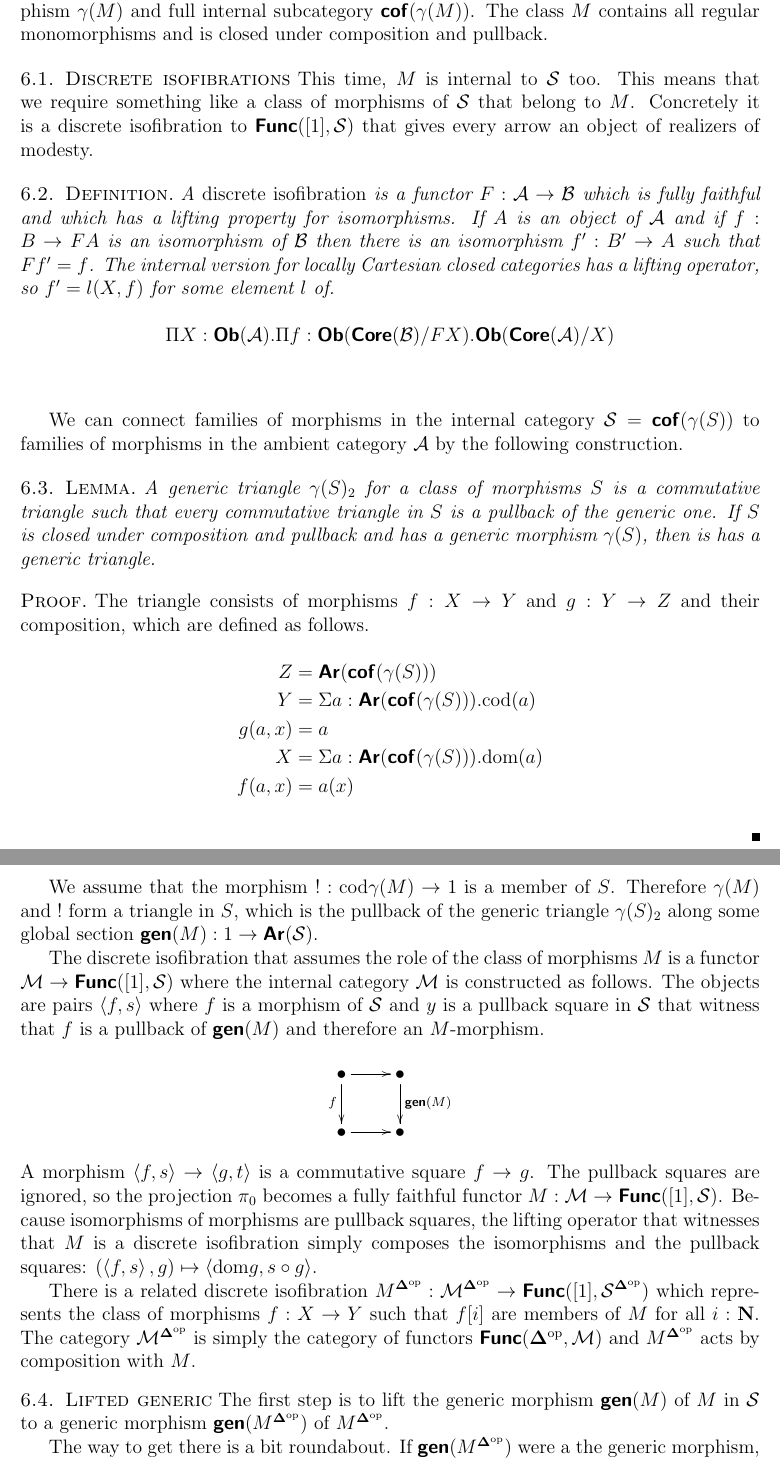
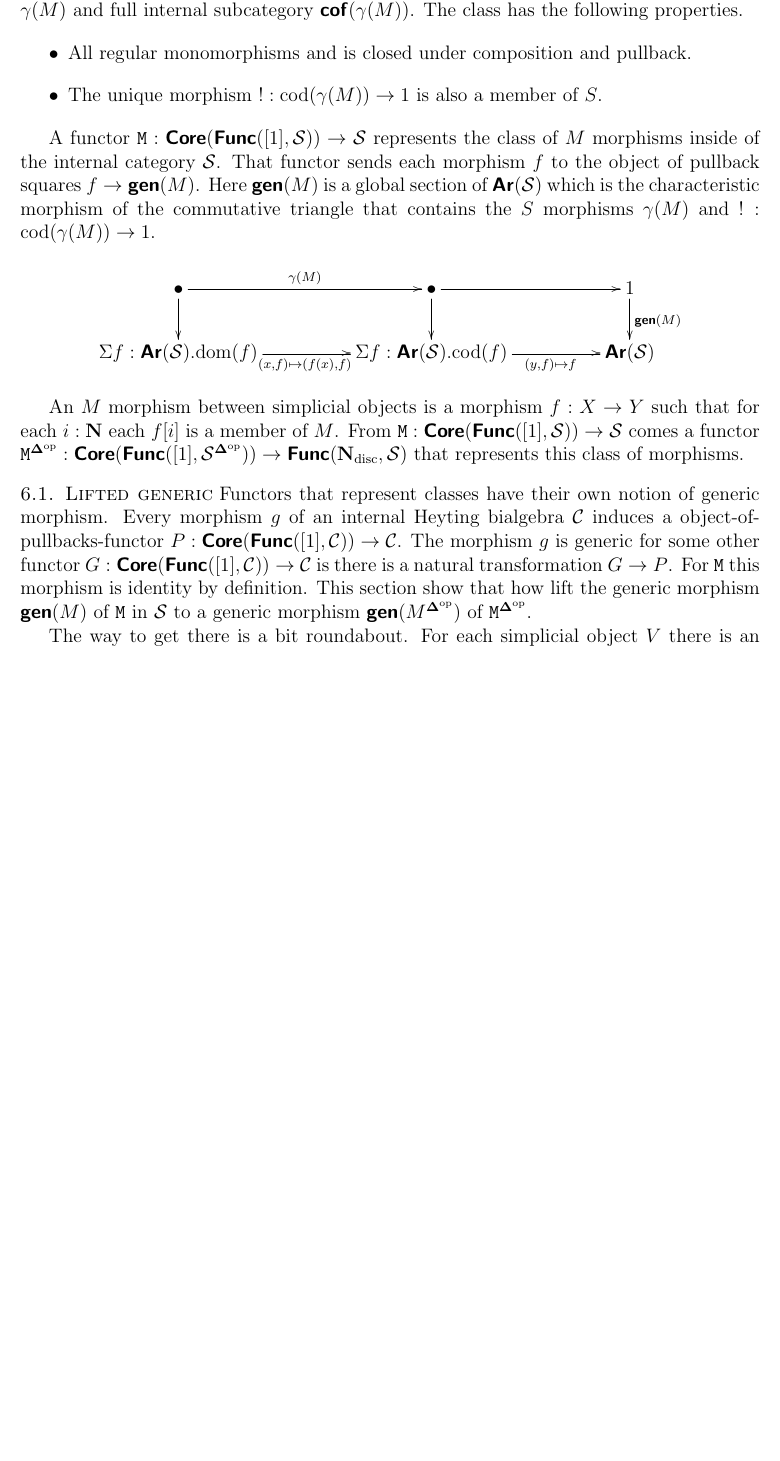
Before and after one commit to woupiestek/really-hot, a LaTeX document (rrhott tac.tex): two parts of pages 27 and 28 of 40 before the commit and part of page 27 of 39 after it, the two joined at a grey line, cut so that both start at the same text, the shorter picture padded with empty space. Compiled offline with pdfLaTeX.

Commit message:
Progressed to 34

```diff
--- a/rrhott tac.tex
+++ b/rrhott tac.tex
@@ -906,57 +898,24 @@ By generalization there is a filler for each square with a horn inclusion $H(m,l
 
 \hide{We are gonna go without the discrete cofibrations}
 \section{Fibrant Universe}
-This section adds a new class of \emph{modest morphisms} $M\subseteq S$ with its own generic morphism $\gen(M)$ and full internal subcategory $\cof(\gen(M))$. The class $M$ contains all regular monomorphisms and is closed under composition and pullback.
+This section adds a new class of \emph{modest morphisms} $M\subseteq S$ with its own generic morphism $\gen(M)$ and full internal subcategory $\cof(\gen(M))$. The class has the following properties.
+\begin{itemize}
+\item All regular monomorphisms and is closed under composition and pullback.
+\item The unique morphism $!\of\cod(\gen(M))\to 1$ is also a member of $S$.
+\end{itemize}
 
-\subsection{Discrete isofibrations}
-%begin clarification
-This time, $M$ is internal to $\cat S$ too. This means that we require something like a class of morphisms of $\cat S$ that belong to $M$. Concretely it is a discrete isofibration to $\Func([1],\cat S)$ that gives every arrow an object of realizers of modesty.
+A functor $\code{M}:\Core(\Func([1],\cat S))\to \cat S$ represents the class of $M$ morphisms inside of the internal category $\cat S$. That functor sends each morphism $f$ to the object of pullback squares $f\to\igen(M)$. Here $\igen(M)$ is a global section of $\Ar(\cat S)$ which is the characteristic morphism of the commutative triangle that contains the $S$ morphisms $\gen(M)$ and $!\of\cod(\gen(M))\to 1$.
+\[\xymatrix{
+\bullet \ar[rr]^{\gen(M)}\ar[d] &&\bullet \ar[rr]\ar[d] && 1 \ar[d]^{\igen(M)}\\
+\Sigma f\of \Ar(\cat S).\dom(f)\ar[rr]_{(x,f)\mapsto (f(x),f)} && \Sigma f\of \Ar(\cat S).\cod(f)\ar[rr]_(.6){(y,f)\mapsto f} && \Ar(\cat S)
+}\]
 
-\hide{replace discrete isofibrations with presheaves of the core or something like that. Couldn't we?}
+An $M$ morphism between simplicial objects is a morphism $f\of X\to Y$ such that for each $i\of\nno$ each $f[i]$ is a member of $M$.
+From $\code M:\Core(\Func([1],\cat S))\to \cat S$ comes a functor $\code{M\s}:\Core(\Func([1],\cat S\s))\to \Func(\nno\disc,\cat S)$ that represents this class of morphisms.
 
+\subsection{Lifted generic}%here... what is $\igen(M/s)$ ?
+Functors that represent classes have their own notion of generic morphism. Every morphism $g$ of an internal Heyting bialgebra $\cat C$ induces a object-of-pullbacks-functor $P\of\Core(\Func([1],\cat C))\to \cat C$. The morphism $g$ is generic for some other functor $G\of\Core(\Func([1],\cat C))\to \cat C$ is there is a natural transformation $G\to P$. For $\code M$ this morphism is identity by definition. This section show that how lift the generic morphism $\igen(M)$ of $\code M$ in $\cat S$ to a generic morphism $\igen(M\s)$ of $\code{M\s}$.
 
-
-\begin{definition}
-A \emph{discrete isofibration} is a functor $F\of\cat A\to \cat B$ which is fully faithful and which has a lifting property for isomorphisms. If $A$ is an object of $\cat A$ and if $f\of B\to FA$ is an isomorphism of $\cat B$ then there is an isomorphism $f'\of B'\to A$ such that $Ff'=f$. The internal version for locally Cartesian closed categories has a lifting operator, so $f'=l(X,f)$ for some element $l$ of.
-\[ \Pi X\of \Ob(\cat A).\Pi f\of \Ob(\Core(\cat B)/FX). \Ob(\Core(\cat A)/X) \]
-\label{discrete isofibrations}
-\end{definition}
-
-We can connect families of morphisms in the internal category $\cat S=\cof(\gen(S))$ to families of morphisms in the ambient category $\cat A$ by the following construction.
+The way to get there is a bit roundabout. For each simplicial object $V$ there is an isomorphism between $V[n]$ and $\simplex[n]\to V$ by the Yoneda lemma. If $g\of U\to V$ is a generic morphism, then there must a natural equivalence between members of $V[n]$ and morphisms $\bullet\to \simplex[n]$ that belong to the class. By lemma \ref{slice equivalence} morphisms $\bullet\to \simplex[n]$ correspond to functors $\simCat/[n]\dual\to\cat S$ whose values are fibres of the generic morphism $\igen(M)$ of $M$. These in turn are members of $\simCat/[n]\dual\to\cof(\gen(M))^{\simCat/[n]\dual}$.
 
 \begin{lemma}
-A generic triangle $\gen(S)_2$ for a class of morphisms $S$ is a commutative triangle such that every commutative triangle in $S$ is a pullback of the generic one. If $S$ is closed under composition and pullback and has a generic morphism $\gen(S)$, then is has a generic triangle.
-\end{lemma}
-
-\begin{proof}
-The triangle consists of morphisms $f\of X\to Y$ and $g\of Y\to Z$ and their composition, which are defined as follows.
-\begin{align*}
-Z &= \Ar(\cof(\gen(S)))\\
-Y &= \Sigma a\of\Ar(\cof(\gen(S))).\cod(a)\\
-g(a,x) &= a\\
-X &= \Sigma a\of\Ar(\cof(\gen(S))).\dom(a)\\
-f(a,x) &= a(x)
-\end{align*}
-
-\hide{actually construct the characteristic morphisms}
-\end{proof}
-
-We assume that the morphism $\bang\of\cod\gen(M)\to 1$ is a member of $S$. Therefore $\gen(M)$ and $\bang$ form a triangle in $S$, which is the pullback of the generic triangle $\gen(S)_2$ along some global section $\igen(M)\of 1\to \Ar(\cat S)$.
-
-The discrete isofibration that assumes the role of the class of morphisms $M$ is a functor $\cat M\to \Func([1],\cat S)$ where the internal category $\cat M$ is constructed as follows. The objects are pairs $\tuplet{f,s}$ where $f$ is a morphism of $\cat S$ and $y$ is a pullback square in $\cat S$ that witness that $f$ is a pullback of $\igen(M)$ and therefore an $M$-morphism.
-\[\xymatrix{
-\bullet\ar[d]_f\ar[r] & \bullet\ar[d]^{\igen(M)}\\
-\bullet\ar[r] & \bullet
-}\]
-A morphism $\tuplet{f,s}\to \tuplet{g,t}$ is a commutative square $f\to g$. The pullback squares are ignored, so the projection $\pi_0$ becomes a fully faithful functor $M\of\cat M\to \Func([1],\cat S)$. Because isomorphisms of morphisms are pullback squares, the lifting operator that witnesses that $M$ is a discrete isofibration simply composes the isomorphisms and the pullback squares: $(\tuplet{f,s},g)\mapsto \tuplet {\dom g,s\circ g}$.
-
-There is a related discrete isofibration $M\s\of \cat M\s\to \Func([1],\cat S\s)$ which represents the class of morphisms $f\of X\to Y$ such that $f[i]$ are members of $M$ for all $i\of \nno$. The category $\cat M\s$ is simply the category of functors $\Func(\simCat\dual,\cat M)$ and $M\s$ acts by composition with $M$.
-
-\hide{ enough? }
-
-%end clarification
-
-\subsection{Lifted generic}
-The first step is to lift the generic morphism $\igen(M)$ of $M$ in $\cat S$ to a generic morphism $\igen(M\s)$ of $M\s$.
-
-The way to get there is a bit roundabout. If $\igen(M\s)$ were a the generic morphism, then there is an isomorphism between $V[n]$ and $\simplex[n]\to V$ by the Yoneda lemma and because $\igen(M\s)$ is generic also an isomorphism between $V[n]$ and the class of morphisms in $M\s$ whose codomain is $\simplex[n]$. By lemma \ref{slice equivalence} these correspond to functors $\simCat/[n]\dual\to\cat S$ whose values are fibres of the generic morphism $\igen(M)$ of $M$.
```
Also changed, not shown: rrhott tac.tex (34 more changed lines), 3 other files.
